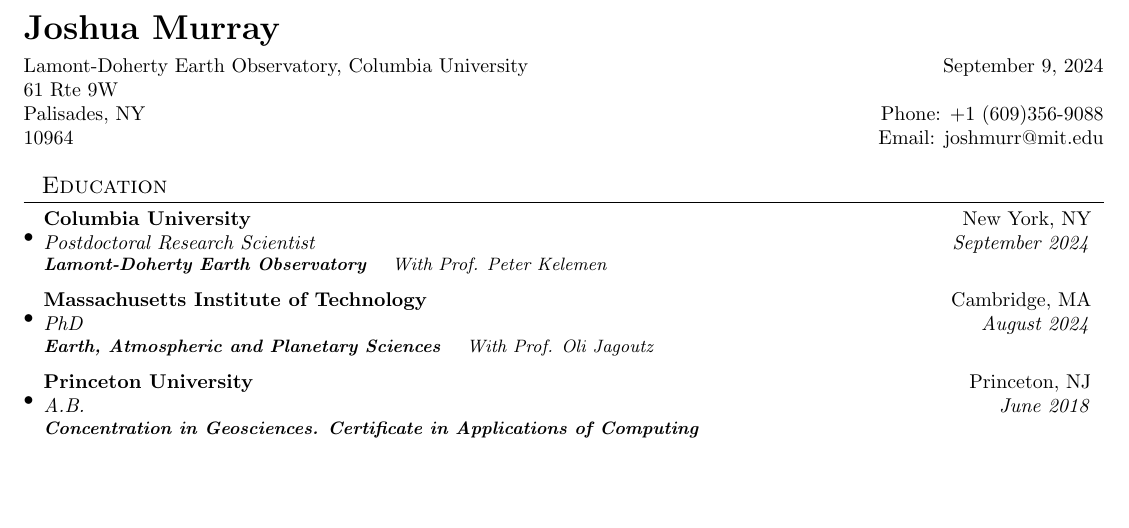
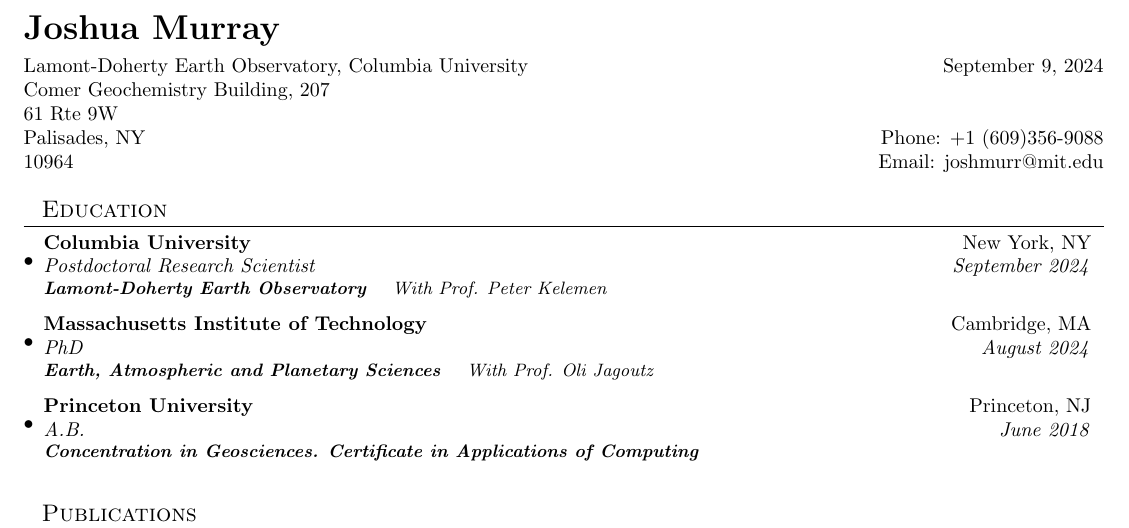
Before and after one commit to joshmurray-geo/joshmurray-geo.github.io, a LaTeX CV (cv.tex): part of page 1 of 3, cut so that both start at the same text, the shorter picture padded with empty space. Compiled offline with pdfLaTeX.

Commit message:
Updates from Overleaf

```diff
--- a/cv.tex
+++ b/cv.tex
@@ -74,6 +74,7 @@
 \begin{tabular*}{\textwidth}{l@{\extracolsep{\fill}}r}
   \textbf{{\LARGE Joshua Murray\vspace{5pt}}} & \\
   Lamont-Doherty Earth Observatory, Columbia University & \today \\
+  Comer Geochemistry Building, 207 &\\
   61 Rte 9W &\\
   Palisades, NY & Phone: +1 (609)356-9088  \\
   10964 &  Email: \href{mailto:}{joshmurr@mit.edu}
```
